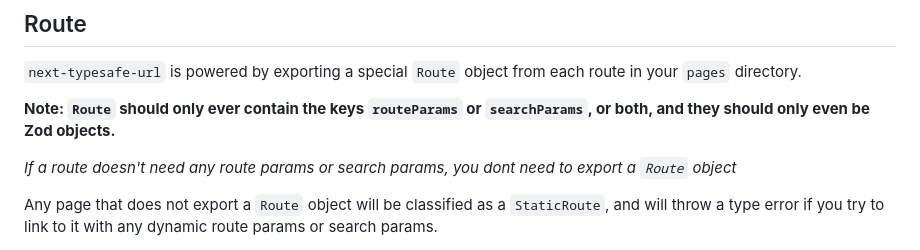
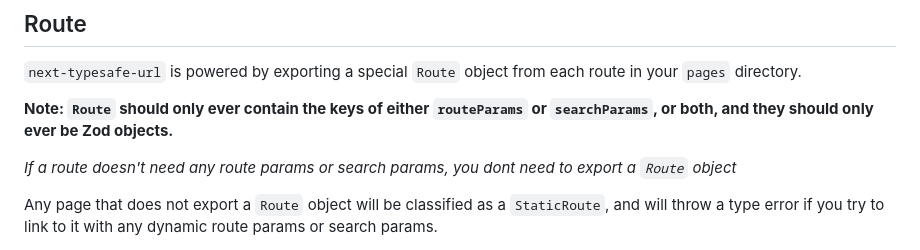
Before and after one commit to naotokato111/next-typesafe-url, a Markdown page: README.md, the part around the change. Drawn GitHub-style.

```diff
--- a/README.md
+++ b/README.md
@@ -74,7 +74,7 @@ Or use [`concurrently`](https://www.npmjs.com/package/concurrently) to run it in
 
 `next-typesafe-url` is powered by exporting a special `Route` object from each route in your `pages` directory.
 
-**Note: `Route` should only ever contain the keys `routeParams` or `searchParams`, or both, and they should only even be Zod objects.**
+**Note: `Route` should only ever contain the keys of either `routeParams` or `searchParams`, or both, and they should only ever be Zod objects.**
 
 _If a route doesn't need any route params or search params, you dont need to export a `Route` object_
 
```
